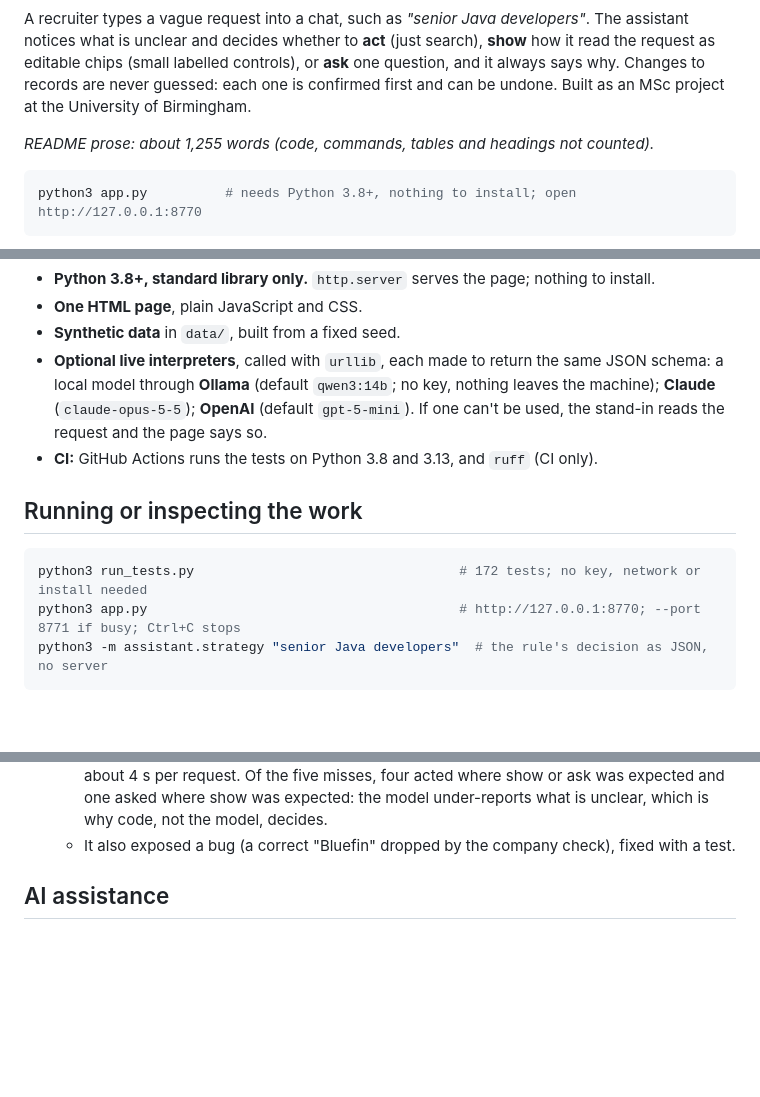
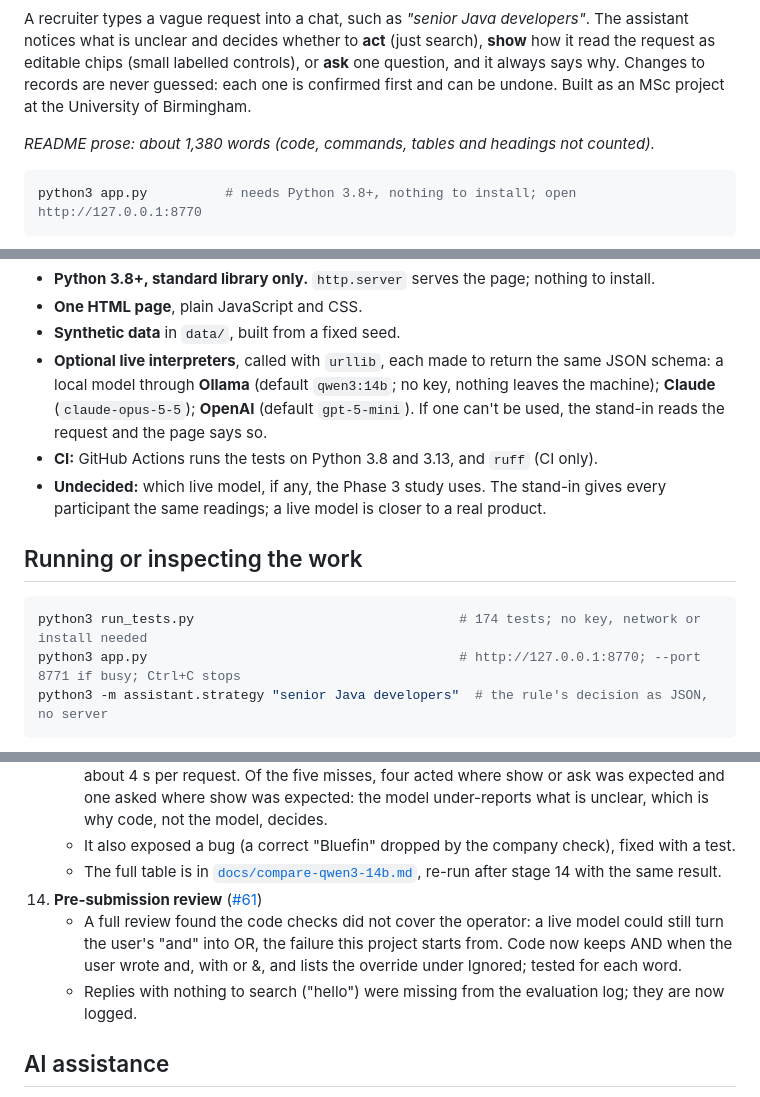
Before and after one commit to ar-pavel/ambiguity-aware-ai-search, a Markdown page: README.md, 3 parts joined by grey strips. Drawn GitHub-style; blank space fills up the shorter version.

````diff
--- a/README.md
+++ b/README.md
@@ -9,7 +9,7 @@ what is unclear and decides whether to **act** (just search), **show** how it re
 editable chips (small labelled controls), or **ask** one question, and it always says why. Changes to records are never guessed:
 each one is confirmed first and can be undone. Built as an MSc project at the University of Birmingham.
 
-*README prose: about 1,255 words (code, commands, tables and headings not counted).*
+*README prose: about 1,380 words (code, commands, tables and headings not counted).*
 
 ```bash
 python3 app.py          # needs Python 3.8+, nothing to install; open http://127.0.0.1:8770
@@ -51,11 +51,12 @@ count and message from the search that ran. **Why?** under each reply shows the
   **Claude** (`claude-opus-5-5`); **OpenAI** (default `gpt-5-mini`). If one can't be used, the
   stand-in reads the request and the page says so.
 - **CI:** GitHub Actions runs the tests on Python 3.8 and 3.13, and `ruff` (CI only).
+- **Undecided:** which live model, if any, the Phase 3 study uses. The stand-in gives every participant the same readings; a live model is closer to a real product.
 
 ## Running or inspecting the work
 
 ```bash
-python3 run_tests.py                                  # 172 tests; no key, network or install needed
+python3 run_tests.py                                  # 174 tests; no key, network or install needed
 python3 app.py                                        # http://127.0.0.1:8770; --port 8771 if busy; Ctrl+C stops
 python3 -m assistant.strategy "senior Java developers"  # the rule's decision as JSON, no server
 ```
@@ -140,6 +141,10 @@ in the browser.
     - Ollama lets the live path run with no key or cost. `tools/compare.py` runs 15 scripted requests through each interpreter.
     - One run (temperature 0): `qwen3:14b` gave the expected mode for 10 of 15, never fell back, about 4 s per request. Of the five misses, four acted where show or ask was expected and one asked where show was expected: the model under-reports what is unclear, which is why code, not the model, decides.
     - It also exposed a bug (a correct "Bluefin" dropped by the company check), fixed with a test.
+    - The full table is in [`docs/compare-qwen3-14b.md`](docs/compare-qwen3-14b.md), re-run after stage 14 with the same result.
+14. **Pre-submission review** ([#61](https://github.com/ar-pavel/ambiguity-aware-ai-search/issues/61))
+    - A full review found the code checks did not cover the operator: a live model could still turn the user's "and" into OR, the failure this project starts from. Code now keeps AND when the user wrote and, with or &, and lists the override under Ignored; tested for each word.
+    - Replies with nothing to search ("hello") were missing from the evaluation log; they are now logged.
 
 ## AI assistance
 
````
Also changed, not shown: other parts of README.md (+2 -1 lines), docs/compare-qwen3-14b.md (added, +39 -0 lines), docs/system.png, 2 other files.
